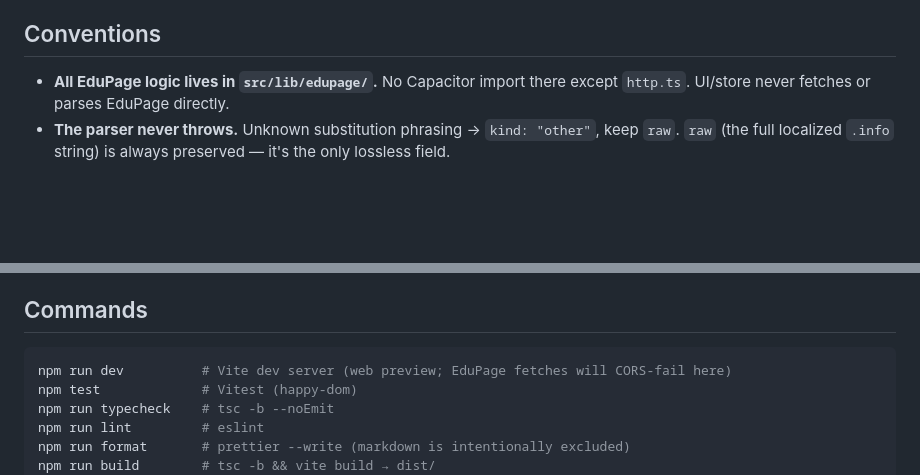
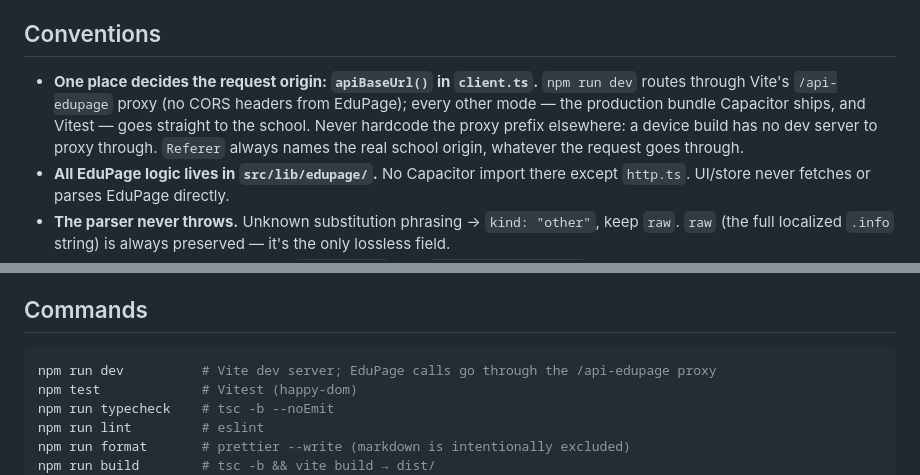
Before and after one commit to dmytropolizhai/stundio, a Markdown page: CLAUDE.md, 2 parts joined by grey strips. GitHub-like rendering; blank space fills up the shorter version.

Commit message:
docs: clarify proxy behavior and request origin conventions

````diff
--- a/CLAUDE.md
+++ b/CLAUDE.md
@@ -69,6 +69,11 @@ Planned app layout is in `PLAN.md` → "Architecture snapshot". Keep it a single
 
 ## Conventions
 
+- **One place decides the request origin: `apiBaseUrl()` in `client.ts`.** `npm run dev` routes
+  through Vite's `/api-edupage` proxy (no CORS headers from EduPage); every other mode — the
+  production bundle Capacitor ships, and Vitest — goes straight to the school. Never hardcode the
+  proxy prefix elsewhere: a device build has no dev server to proxy through. `Referer` always
+  names the real school origin, whatever the request goes through.
 - **All EduPage logic lives in `src/lib/edupage/`.** No Capacitor import there except `http.ts`.
   UI/store never fetches or parses EduPage directly.
 - **The parser never throws.** Unknown substitution phrasing → `kind: "other"`, keep `raw`.
@@ -97,7 +102,7 @@ Planned app layout is in `PLAN.md` → "Architecture snapshot". Keep it a single
 ## Commands
 
 ```bash
-npm run dev          # Vite dev server (web preview; EduPage fetches will CORS-fail here)
+npm run dev          # Vite dev server; EduPage calls go through the /api-edupage proxy
 npm test             # Vitest (happy-dom)
 npm run typecheck    # tsc -b --noEmit
 npm run lint         # eslint
````
